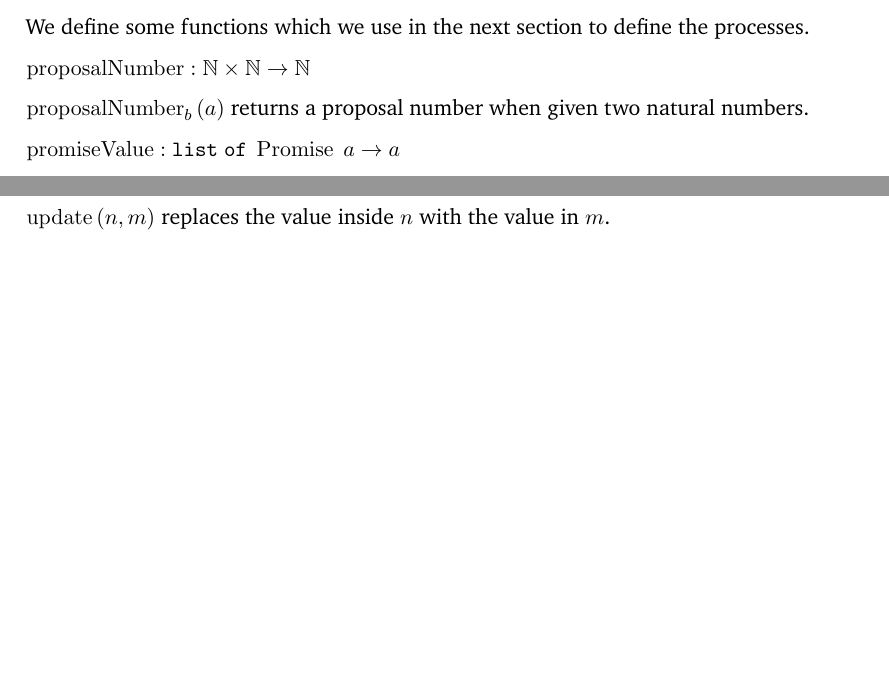
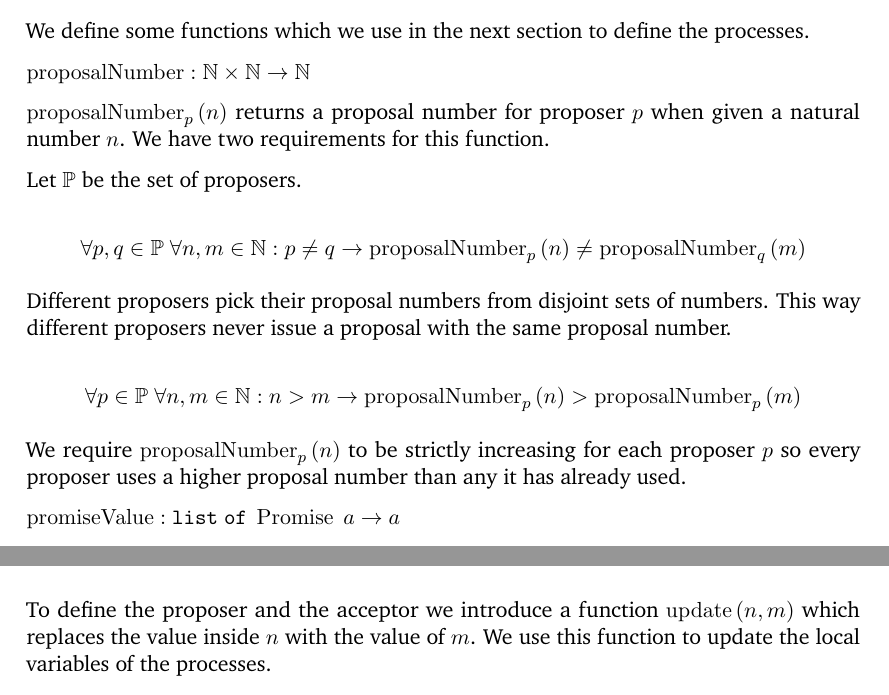
Before and after one commit to ndts55/bachelor-thesis, a LaTeX thesis (thesis.tex, which reads model.tex): two parts of pages 7 and 8 of 20 before the commit and two parts of pages 7 and 9 of 20 after it, joined at a grey line, cut so that both start at the same text, the shorter picture padded with empty space. Compiled offline with pdfLaTeX.

Commit message:
added requirements for proposalNumber function

```diff
--- a/model.tex
+++ b/model.tex
@@ -79,7 +79,20 @@ We define some functions which we use in the next section to define the processe
 
 $\operatorname{proposalNumber} : \mathbb{N} \times \mathbb{N} \to \mathbb{N}$
 
-$\proposalNumber{a}{b}$ returns a proposal number when given two natural numbers.
+$\proposalNumber{n}{p}$ returns a proposal number for proposer $p$ when given a natural number $n$.
+We have two requirements for this function.
+
+Let $\mathbb{P}$ be the set of proposers.
+
+\[\forall p,q \in \mathbb{P} \; \forall n,m \in \mathbb{N}: p \neq q \to \proposalNumber{n}{p} \neq \proposalNumber{m}{q}\]
+
+Different proposers pick their proposal numbers from disjoint sets of numbers.
+This way different proposers never issue a proposal with the same proposal number.
+
+\[\forall p \in \mathbb{P} \; \forall n,m \in \mathbb{N}: n > m \to \proposalNumber{n}{p} > \proposalNumber{m}{p}\]
+
+We require $\proposalNumber{n}{p}$ to be strictly increasing for each proposer $p$ so every proposer uses a higher proposal number than any it has already used.
+
 % Requirements:
 %  Different proposers choose their numbers from disjoint sets of numbers, so two different proposers never issue a proposal with the same number.
 % Each proposer remembers (in stable storage) the highest-numbered proposal it has tried to issue, and begins phase 1 with a higher proposal number than any it has already used.
@@ -123,8 +136,6 @@ $\genAq{i}{ac}{pc}$ returns a randomly selected set $A_Q$ with $A_Q \subseteq A
 $A_Q$ consists of any majority of acceptors.
 In Paxos a majority of acceptors forms a quorum, i.e. an accepting set with which a value can be chosen \cite{lower_bounds}.
 
-$\update{n}{m}$ replaces the value inside $n$ with the value in $m$.
-
 \section{Processes}
 \subsection{System Initialization}
 % Idea: One shared-point per Proposer over which the session is initialized.
@@ -158,6 +169,9 @@ We observe that each subprocess in an acceptor accesses a different channel $s$,
 Afterwards, each subprocess behaves like $\Pa$.
 
 \subsection{Proposer}
+To define the proposer and the acceptor we introduce a function $\update{n}{m}$ which replaces the value inside $n$ with the value of $m$.
+We use this function to update the local variables of the processes.
+
 $\Pp = \Mu{X} \update{n}{n + 1} .\\
 \hspace*{0.5em}\left(\DotForall{j \in A_Q} \SendUnreliableP{s}{i}{j}{l1a}{\proposalNumber{n}{m}}\right) .\\
 \hspace*{0.5em}\left(\DotForall{j \in A_Q} \ReceiveUnreliableP{s}{j}{i}{l1b}{\perp}{v_j}\right) .\\
```
Also changed, not shown: thesis.pdf.
